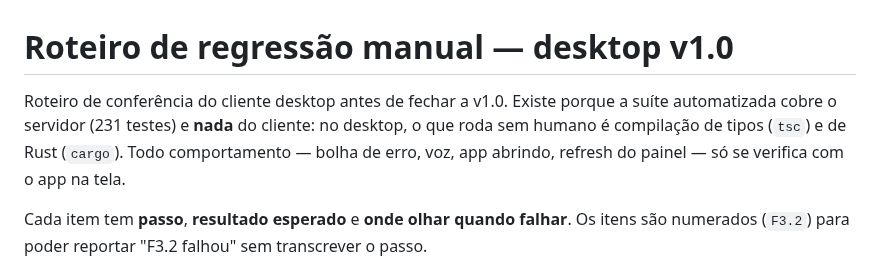
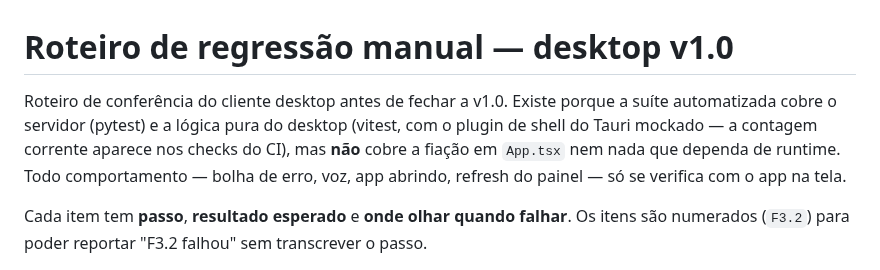
Before and after one commit to marcusviniciusend/shogun, a Markdown page: docs/roteiro-regressao-v1.md, the part around the change. Rendered like a GitHub page.

```diff
--- a/docs/roteiro-regressao-v1.md
+++ b/docs/roteiro-regressao-v1.md
@@ -1,9 +1,10 @@
 # Roteiro de regressão manual — desktop v1.0
 
 Roteiro de conferência do cliente desktop antes de fechar a v1.0. Existe porque
-a suíte automatizada cobre o servidor (231 testes) e **nada** do cliente: no
-desktop, o que roda sem humano é compilação de tipos (`tsc`) e de Rust
-(`cargo`). Todo comportamento — bolha de erro, voz, app abrindo, refresh do
+a suíte automatizada cobre o servidor (pytest) e a lógica pura do desktop
+(vitest, com o plugin de shell do Tauri mockado — a contagem corrente aparece
+nos checks do CI), mas **não** cobre a fiação em `App.tsx` nem nada que dependa
+de runtime. Todo comportamento — bolha de erro, voz, app abrindo, refresh do
 painel — só se verifica com o app na tela.
 
 Cada item tem **passo**, **resultado esperado** e **onde olhar quando falhar**.
```
Also changed, not shown: docs/ROADMAP.md (+4 -3 lines).
